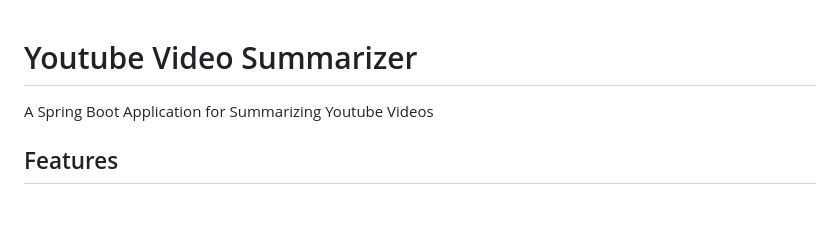
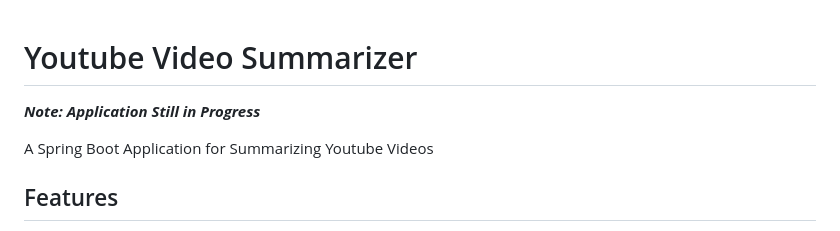
Before and after one commit to a-carney/YoutubeAudioSummarizer, a Markdown page: README.md, the part around the change. GitHub-like rendering; blank space fills up the shorter version.

Commit message:
updates README.md to show current status of development

```diff
--- a/README.md
+++ b/README.md
@@ -1,4 +1,6 @@
 # Youtube Video Summarizer
+
+***Note: Application Still in Progress***
 
 A Spring Boot Application for Summarizing Youtube Videos
 
```
